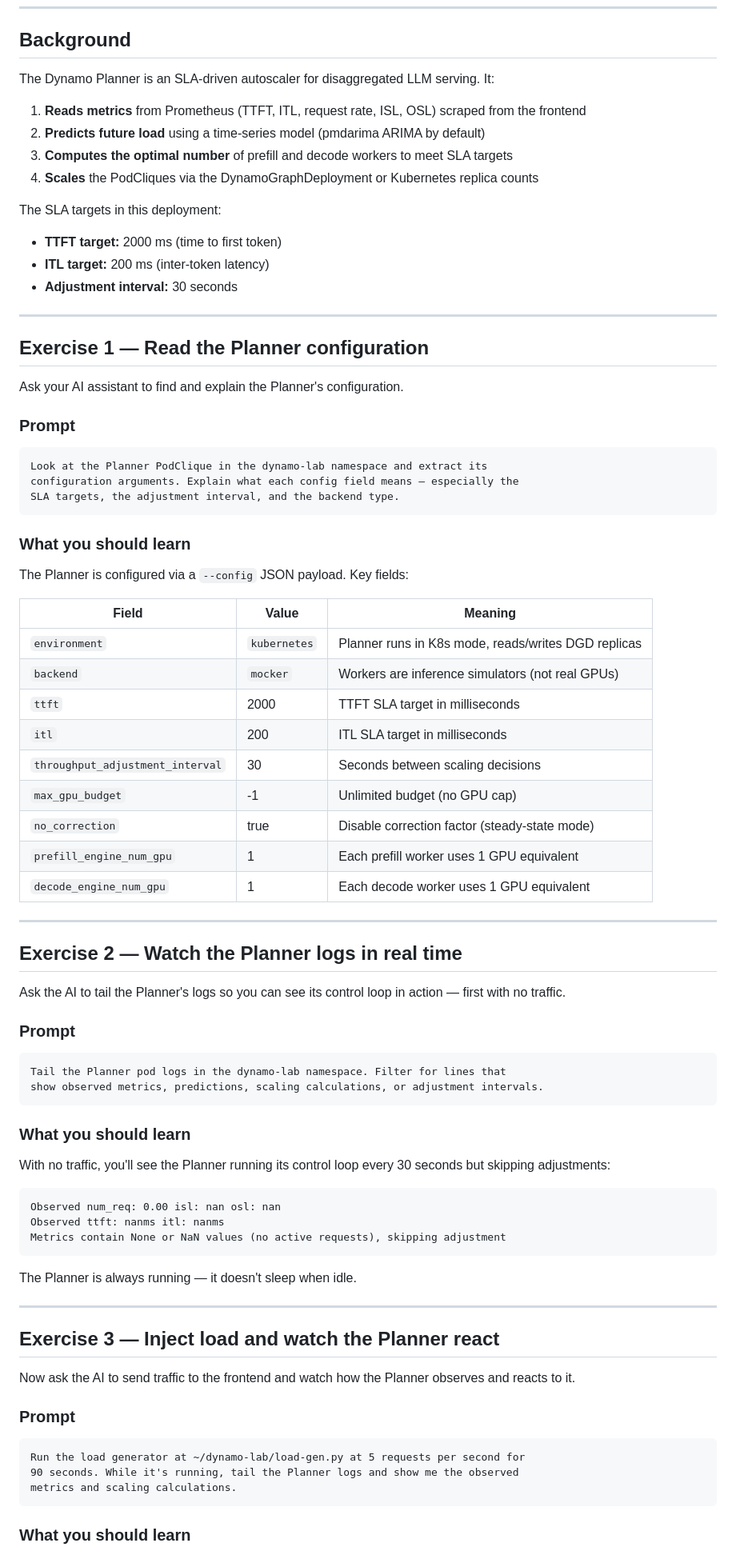
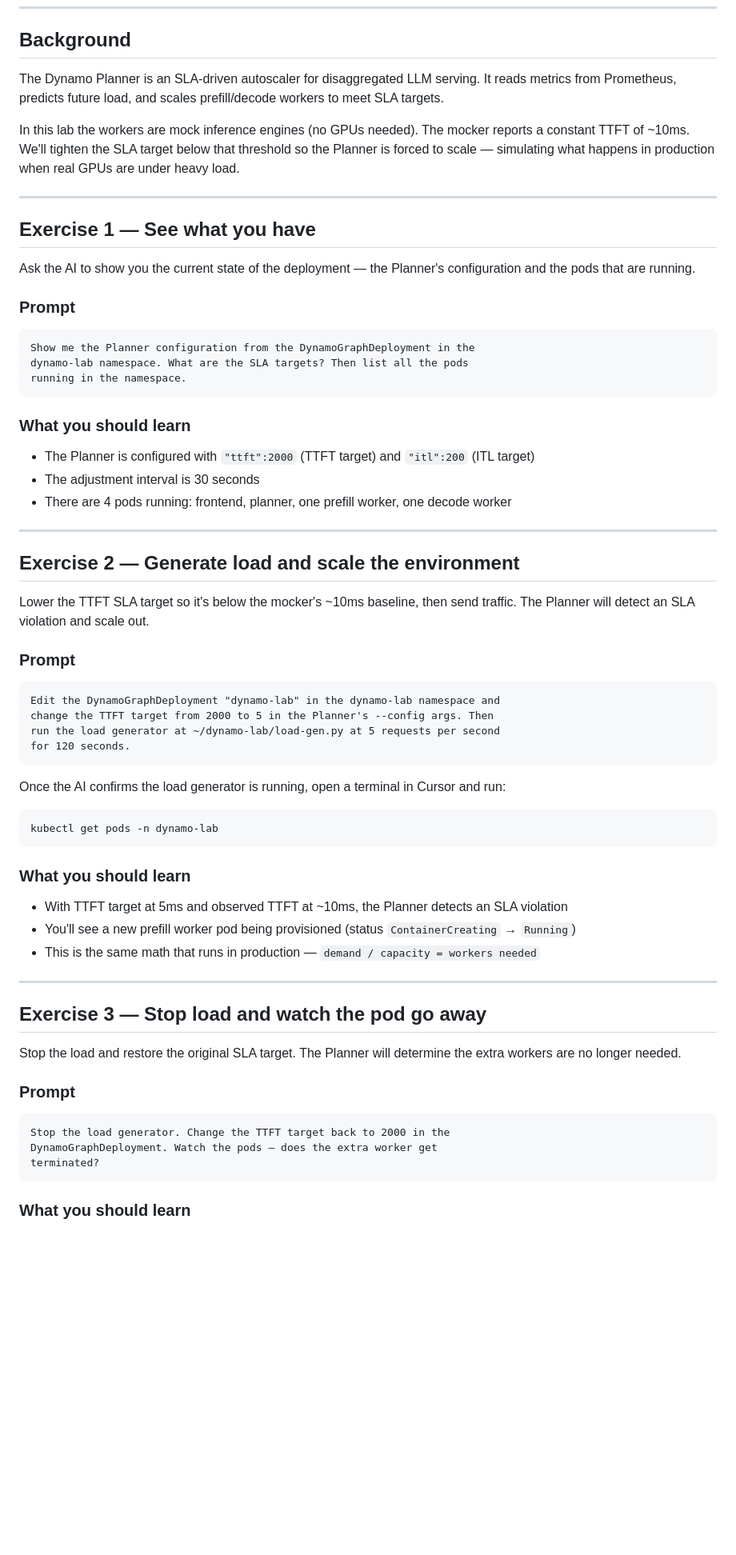
Before and after one commit to jpbueno/dynamo-grove-planner-lab, a Markdown page: dynamo-lab/planner-exercise.md, the part around one of its changes. Shown at 80% size. Rendered like a GitHub page; blank space fills up the shorter version.

````diff
--- a/dynamo-lab/planner-exercise.md
+++ b/dynamo-lab/planner-exercise.md
@@ -36,86 +36,69 @@ Instead of copying and pasting kubectl commands, you'll explore the Planner by a
 
 ## Background
 
-The Dynamo Planner is an SLA-driven autoscaler for disaggregated LLM serving. It:
+The Dynamo Planner is an SLA-driven autoscaler for disaggregated LLM serving. It reads metrics from Prometheus, predicts future load, and scales prefill/decode workers to meet SLA targets.
 
-1. **Reads metrics** from Prometheus (TTFT, ITL, request rate, ISL, OSL) scraped from the frontend
-2. **Predicts future load** using a time-series model (pmdarima ARIMA by default)
-3. **Computes the optimal number** of prefill and decode workers to meet SLA targets
-4. **Scales** the PodCliques via the DynamoGraphDeployment or Kubernetes replica counts
-
-The SLA targets in this deployment:
-
-- **TTFT target:** 2000 ms (time to first token)
-- **ITL target:** 200 ms (inter-token latency)
-- **Adjustment interval:** 30 seconds
+In this lab the workers are mock inference engines (no GPUs needed). The mocker reports a constant TTFT of ~10ms. We'll tighten the SLA target below that threshold so the Planner is forced to scale — simulating what happens in production when real GPUs are under heavy load.
 
 ---
 
-## Exercise 1 — Read the Planner configuration
+## Exercise 1 — See what you have
 
-Ask your AI assistant to find and explain the Planner's configuration.
+Ask the AI to show you the current state of the deployment — the Planner's configuration and the pods that are running.
 
 ### Prompt
 
 ```text
-Look at the Planner PodClique in the dynamo-lab namespace and extract its
-configuration arguments. Explain what each config field means — especially the
-SLA targets, the adjustment interval, and the backend type.
+Show me the Planner configuration from the DynamoGraphDeployment in the
+dynamo-lab namespace. What are the SLA targets? Then list all the pods
+running in the namespace.
 ```
 
 ### What you should learn
 
-The Planner is configured via a `--config` JSON payload. Key fields:
-
-| Field | Value | Meaning |
-| --- | --- | --- |
-| `environment` | `kubernetes` | Planner runs in K8s mode, reads/writes DGD replicas |
-| `backend` | `mocker` | Workers are inference simulators (not real GPUs) |
-| `ttft` | 2000 | TTFT SLA target in milliseconds |
-| `itl` | 200 | ITL SLA target in milliseconds |
-| `throughput_adjustment_interval` | 30 | Seconds between scaling decisions |
-| `max_gpu_budget` | -1 | Unlimited budget (no GPU cap) |
-| `no_correction` | true | Disable correction factor (steady-state mode) |
-| `prefill_engine_num_gpu` | 1 | Each prefill worker uses 1 GPU equivalent |
-| `decode_engine_num_gpu` | 1 | Each decode worker uses 1 GPU equivalent |
+- The Planner is configured with `"ttft":2000` (TTFT target) and `"itl":200` (ITL target)
+- The adjustment interval is 30 seconds
+- There are 4 pods running: frontend, planner, one prefill worker, one decode worker
 
 ---
 
-## Exercise 2 — Watch the Planner logs in real time
+## Exercise 2 — Generate load and scale the environment
 
-Ask the AI to tail the Planner's logs so you can see its control loop in action — first with no traffic.
+Lower the TTFT SLA target so it's below the mocker's ~10ms baseline, then send traffic. The Planner will detect an SLA violation and scale out.
 
 ### Prompt
 
 ```text
-Tail the Planner pod logs in the dynamo-lab namespace. Filter for lines that
-show observed metrics, predictions, scaling calculations, or adjustment intervals.
+Edit the DynamoGraphDeployment "dynamo-lab" in the dynamo-lab namespace and
+change the TTFT target from 2000 to 5 in the Planner's --config args. Then
+run the load generator at ~/dynamo-lab/load-gen.py at 5 requests per second
+for 120 seconds.
+```
+
+Once the AI confirms the load generator is running, open a terminal in Cursor and run:
+
+```bash
+kubectl get pods -n dynamo-lab
 ```
 
 ### What you should learn
 
-With no traffic, you'll see the Planner running its control loop every 30 seconds but skipping adjustments:
-
-```text
-Observed num_req: 0.00 isl: nan osl: nan
-Observed ttft: nanms itl: nanms
-Metrics contain None or NaN values (no active requests), skipping adjustment
-```
-
-The Planner is always running — it doesn't sleep when idle.
+- With TTFT target at 5ms and observed TTFT at ~10ms, the Planner detects an SLA violation
+- You'll see a new prefill worker pod being provisioned (status `ContainerCreating` → `Running`)
+- This is the same math that runs in production — `demand / capacity = workers needed`
 
 ---
 
-## Exercise 3 — Inject load and watch the Planner react
+## Exercise 3 — Stop load and watch the pod go away
 
-Now ask the AI to send traffic to the frontend and watch how the Planner observes and reacts to it.
+Stop the load and restore the original SLA target. The Planner will determine the extra workers are no longer needed.
 
 ### Prompt
 
 ```text
-Run the load generator at ~/dynamo-lab/load-gen.py at 5 requests per second for
-90 seconds. While it's running, tail the Planner logs and show me the observed
-metrics and scaling calculations.
+Stop the load generator. Change the TTFT target back to 2000 in the
+DynamoGraphDeployment. Watch the pods — does the extra worker get
+terminated?
 ```
 
 ### What you should learn
````
Also changed, not shown: other parts of dynamo-lab/planner-exercise.md (+10 -77 lines).
